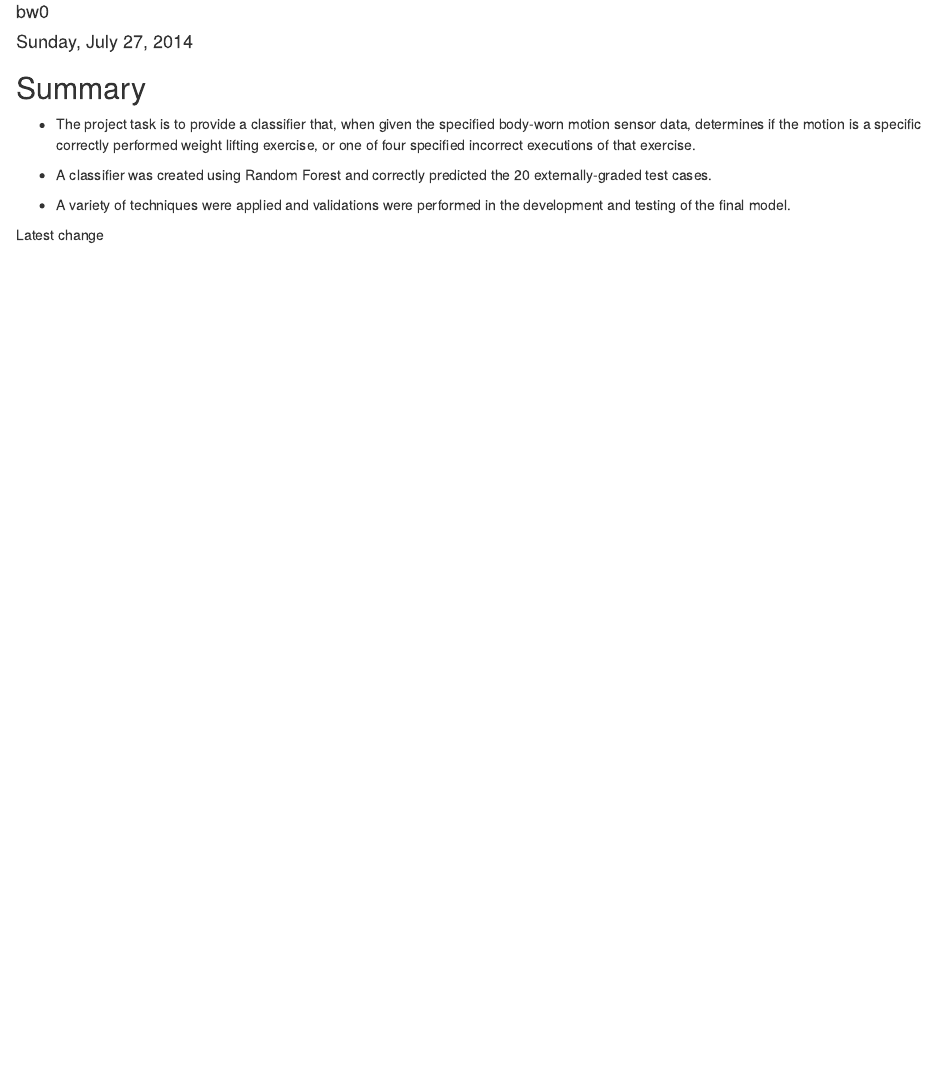
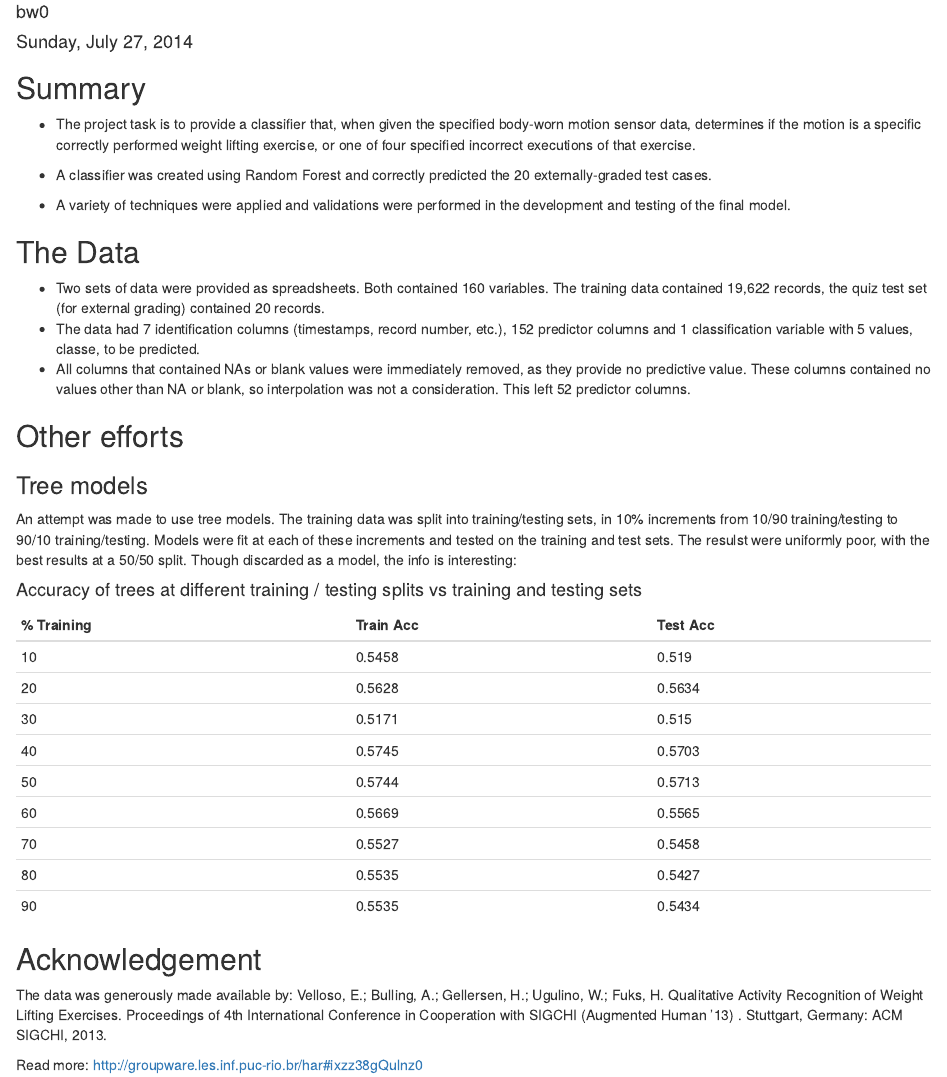
Before and after one commit to bw0/WeightLifting, an R Markdown document (ProjectWriteup.Rmd): the page in a window 1100 px wide, from 70 px down. Rendered offline with R 4.5, knitr and Pandoc, with nearby package versions.

Commit message:
Another interim

````diff
--- a/ProjectWriteup.Rmd
+++ b/ProjectWriteup.Rmd
@@ -15,4 +15,36 @@ output: html_document
 ```{r, init, echo=FALSE,results='hide'}
 setwd("C:/MOOCs/Coursera/Current/Practical Machine Learning/Project")
 ```
-Latest change
+## The Data
+
+- Two sets of data were provided as spreadsheets. Both contained 160 variables. The training data contained 19,622 records, the quiz test set (for external grading) contained 20 records.
+- The data had 7 identification columns (timestamps, record number, etc.), 152 predictor columns and 1 classification variable with 5 values, classe, to be predicted.
+- All columns that contained NAs or blank values were immediately removed, as they provide no predictive value. These columns contained no values other than NA or blank, so interpolation was not a consideration. This left 52 predictor columns.
+
+## Other efforts
+### Tree models
+
+An attempt was made to use tree models. The training data was split into training/testing sets, in 10% increments from 10/90 training/testing to 90/10 training/testing. Models were fit at each of these increments and tested on the training and test sets. The resulst were uniformly poor, with the best results at a 50/50 split. Though discarded as a model, the info is interesting:
+
+#### Accuracy of trees at different training / testing splits vs training and testing sets
+
+% Training | Train Acc | Test Acc
+---------- | --------- | --------
+10 | 0.5458 | 0.519
+20 | 0.5628 | 0.5634
+30 | 0.5171 | 0.515
+40 | 0.5745 | 0.5703
+50 | 0.5744 | 0.5713
+60 | 0.5669 | 0.5565
+70 | 0.5527 | 0.5458
+80 | 0.5535 | 0.5427
+90 | 0.5535 | 0.5434
+
+
+
+
+## Acknowledgement
+The data was generously made available by:
+Velloso, E.; Bulling, A.; Gellersen, H.; Ugulino, W.; Fuks, H. Qualitative Activity Recognition of Weight Lifting Exercises. Proceedings of 4th International Conference in Cooperation with SIGCHI (Augmented Human '13) . Stuttgart, Germany: ACM SIGCHI, 2013.
+
+Read more: http://groupware.les.inf.puc-rio.br/har#ixzz38gQulnz0
````
Also changed, not shown: ProjectWriteup.html.
